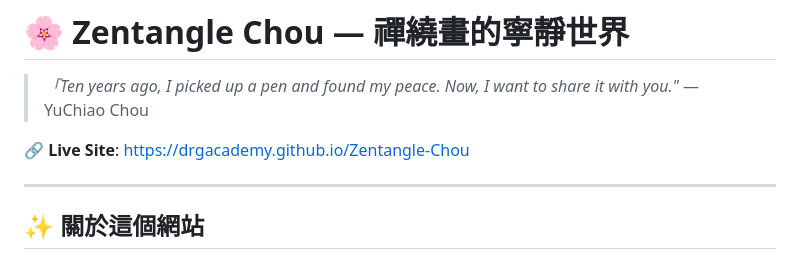
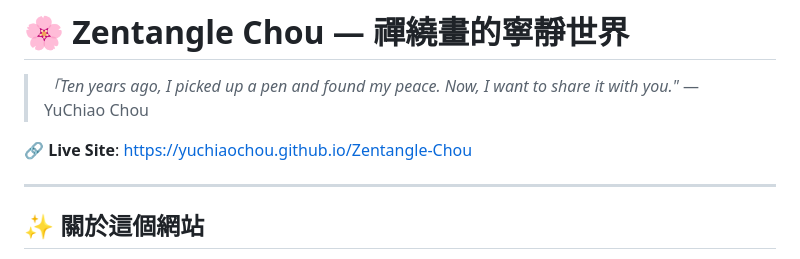
Before and after one commit to drgacademy/Zentangle-Chou, a Markdown page: README.md, the part around the change. Drawn GitHub-style.

```diff
--- a/README.md
+++ b/README.md
@@ -2,7 +2,7 @@
 
 > *「Ten years ago, I picked up a pen and found my peace. Now, I want to share it with you."* — YuChiao Chou
 
-🔗 **Live Site**: [https://drgacademy.github.io/Zentangle-Chou](https://drgacademy.github.io/Zentangle-Chou)
+🔗 **Live Site**: [https://yuchiaochou.github.io/Zentangle-Chou](https://yuchiaochou.github.io/Zentangle-Chou)
 
 ---
 
```
Also changed, not shown: CLAUDE_SPRINT_1.md (+2 -2 lines), PROJECT_CONTEXT.md (added, +31 -0 lines).
